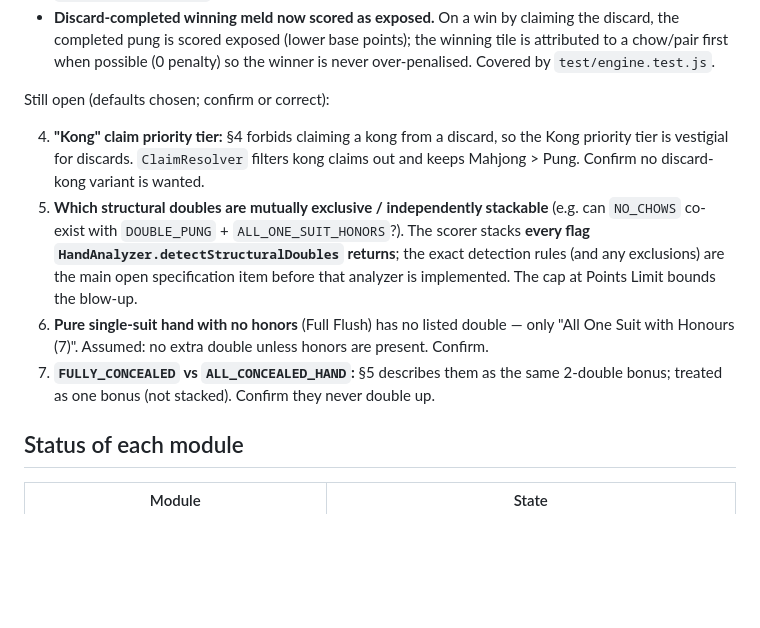
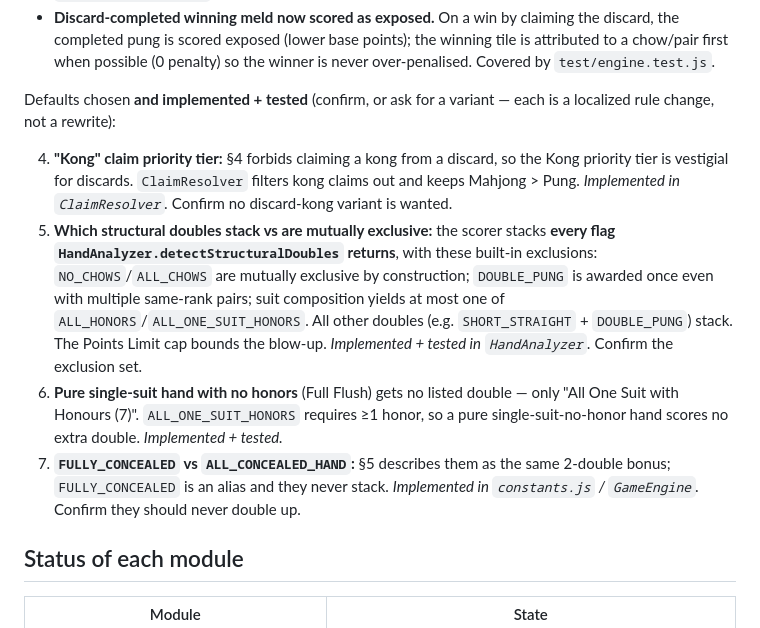
Before and after one commit to Whim-Studio/whim-playground, a Markdown page: mahjong-web/README.md, the part around the change. Rendered like a GitHub page; blank space fills up the shorter version.

Commit message:
Mah Jong: correct stale README on scoring double-detection
Open questions #4–#7 documented sensible defaults but claimed the
HandAnalyzer was "before implementation". The analyzer is complete and
tested: this rewrites the section to describe the actual encoded rules
(double-stacking exclusion set, Full-Flush-no-honors, FULLY_CONCEALED
alias, discard-kong filtering) so they read as implemented resolutions
to confirm, not open code gaps.

Co-Authored-By: Claude Opus 4.8 <noreply@anthropic.com>

Co-Authored-By: Whim <dev@whim.bot>

```diff
--- a/mahjong-web/README.md
+++ b/mahjong-web/README.md
@@ -121,21 +121,26 @@ Resolved:
   winning tile is attributed to a chow/pair first when possible (0 penalty) so the
   winner is never over-penalised. Covered by `test/engine.test.js`.
 
-Still open (defaults chosen; confirm or correct):
+Defaults chosen **and implemented + tested** (confirm, or ask for a variant — each
+is a localized rule change, not a rewrite):
 
 4. **"Kong" claim priority tier:** §4 forbids claiming a kong from a discard, so the
    Kong priority tier is vestigial for discards. `ClaimResolver` filters kong claims
-   out and keeps Mahjong > Pung. Confirm no discard-kong variant is wanted.
-5. **Which structural doubles are mutually exclusive / independently stackable**
-   (e.g. can `NO_CHOWS` co-exist with `DOUBLE_PUNG` + `ALL_ONE_SUIT_HONORS`?). The
-   scorer stacks **every flag `HandAnalyzer.detectStructuralDoubles` returns**; the
-   exact detection rules (and any exclusions) are the main open specification item
-   before that analyzer is implemented. The cap at Points Limit bounds the blow-up.
-6. **Pure single-suit hand with no honors** (Full Flush) has no listed double —
-   only "All One Suit with Honours (7)". Assumed: no extra double unless honors are
-   present. Confirm.
+   out and keeps Mahjong > Pung. *Implemented in `ClaimResolver`.* Confirm no
+   discard-kong variant is wanted.
+5. **Which structural doubles stack vs are mutually exclusive:** the scorer stacks
+   **every flag `HandAnalyzer.detectStructuralDoubles` returns**, with these built-in
+   exclusions: `NO_CHOWS`/`ALL_CHOWS` are mutually exclusive by construction;
+   `DOUBLE_PUNG` is awarded once even with multiple same-rank pairs; suit composition
+   yields at most one of `ALL_HONORS`/`ALL_ONE_SUIT_HONORS`. All other doubles (e.g.
+   `SHORT_STRAIGHT` + `DOUBLE_PUNG`) stack. The Points Limit cap bounds the blow-up.
+   *Implemented + tested in `HandAnalyzer`.* Confirm the exclusion set.
+6. **Pure single-suit hand with no honors** (Full Flush) gets no listed double —
+   only "All One Suit with Honours (7)". `ALL_ONE_SUIT_HONORS` requires ≥1 honor, so a
+   pure single-suit-no-honor hand scores no extra double. *Implemented + tested.*
 7. **`FULLY_CONCEALED` vs `ALL_CONCEALED_HAND`:** §5 describes them as the same
-   2-double bonus; treated as one bonus (not stacked). Confirm they never double up.
+   2-double bonus; `FULLY_CONCEALED` is an alias and they never stack. *Implemented
+   in `constants.js` / `GameEngine`.* Confirm they should never double up.
 
 ## Status of each module
 
```
